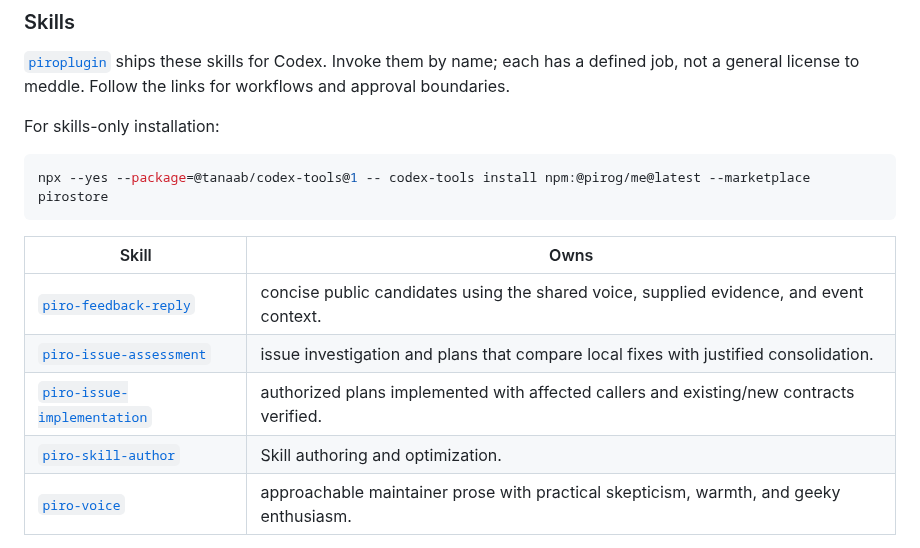
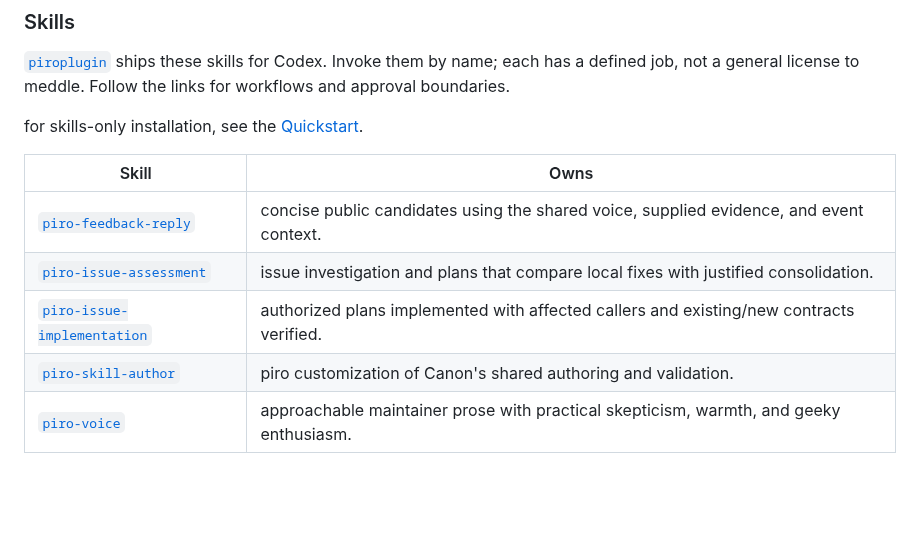
Before and after one commit to pirog/me, a Markdown page: INVENTORY.md, the part around the change. Drawn GitHub-style; blank space fills up the shorter version.

````diff
--- a/INVENTORY.md
+++ b/INVENTORY.md
@@ -57,18 +57,14 @@ enable them. The catalog owns the configured sources and versions.
 [`piroplugin`](./.codex-plugin/plugin.json) ships these skills for Codex. Invoke them by name;
 each has a defined job, not a general license to meddle. Follow the links for workflows and approval boundaries.
 
-For skills-only installation:
-
-```sh
-npx --yes --package=@tanaab/codex-tools@1 -- codex-tools install npm:@pirog/me@latest --marketplace pirostore
-```
+for skills-only installation, see the [Quickstart](./README.md#quickstart).
 
 | Skill                                                         | Owns                                                                                    |
 | ------------------------------------------------------------- | --------------------------------------------------------------------------------------- |
 | [`piro-feedback-reply`](./skills/feedback-reply/)             | concise public candidates using the shared voice, supplied evidence, and event context. |
 | [`piro-issue-assessment`](./skills/issue-assessment/)         | issue investigation and plans that compare local fixes with justified consolidation.    |
 | [`piro-issue-implementation`](./skills/issue-implementation/) | authorized plans implemented with affected callers and existing/new contracts verified. |
-| [`piro-skill-author`](./skills/skill-author/)                 | Skill authoring and optimization.                                                       |
+| [`piro-skill-author`](./skills/skill-author/)                 | piro customization of Canon's shared authoring and validation.                          |
 | [`piro-voice`](./skills/voice/)                               | approachable maintainer prose with practical skepticism, warmth, and geeky enthusiasm.  |
 
 Agent System Task Launch owns issue startup; Task Retirement owns managed retirement. until their
````
Also changed, not shown: README.md (+6 -6 lines).
